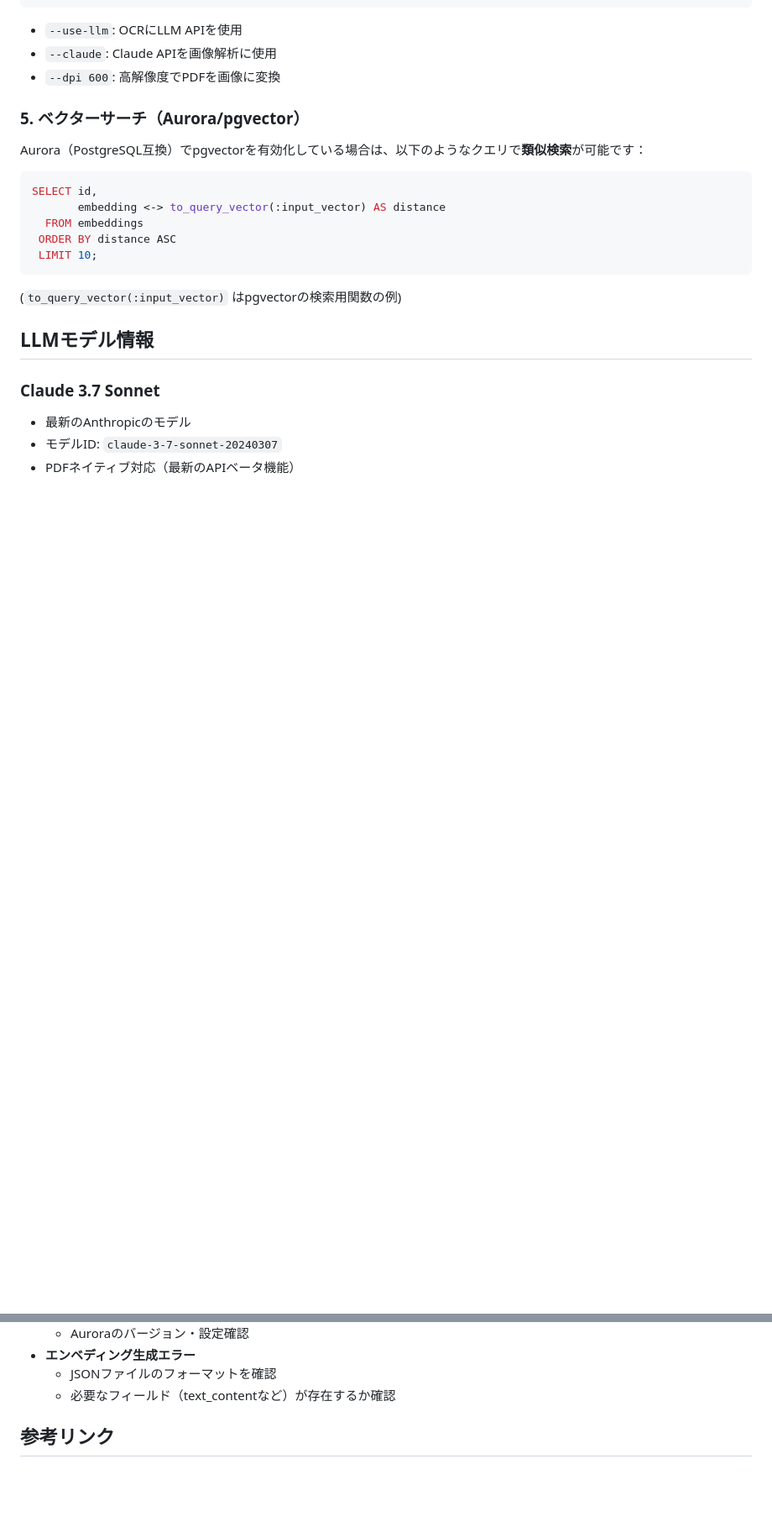
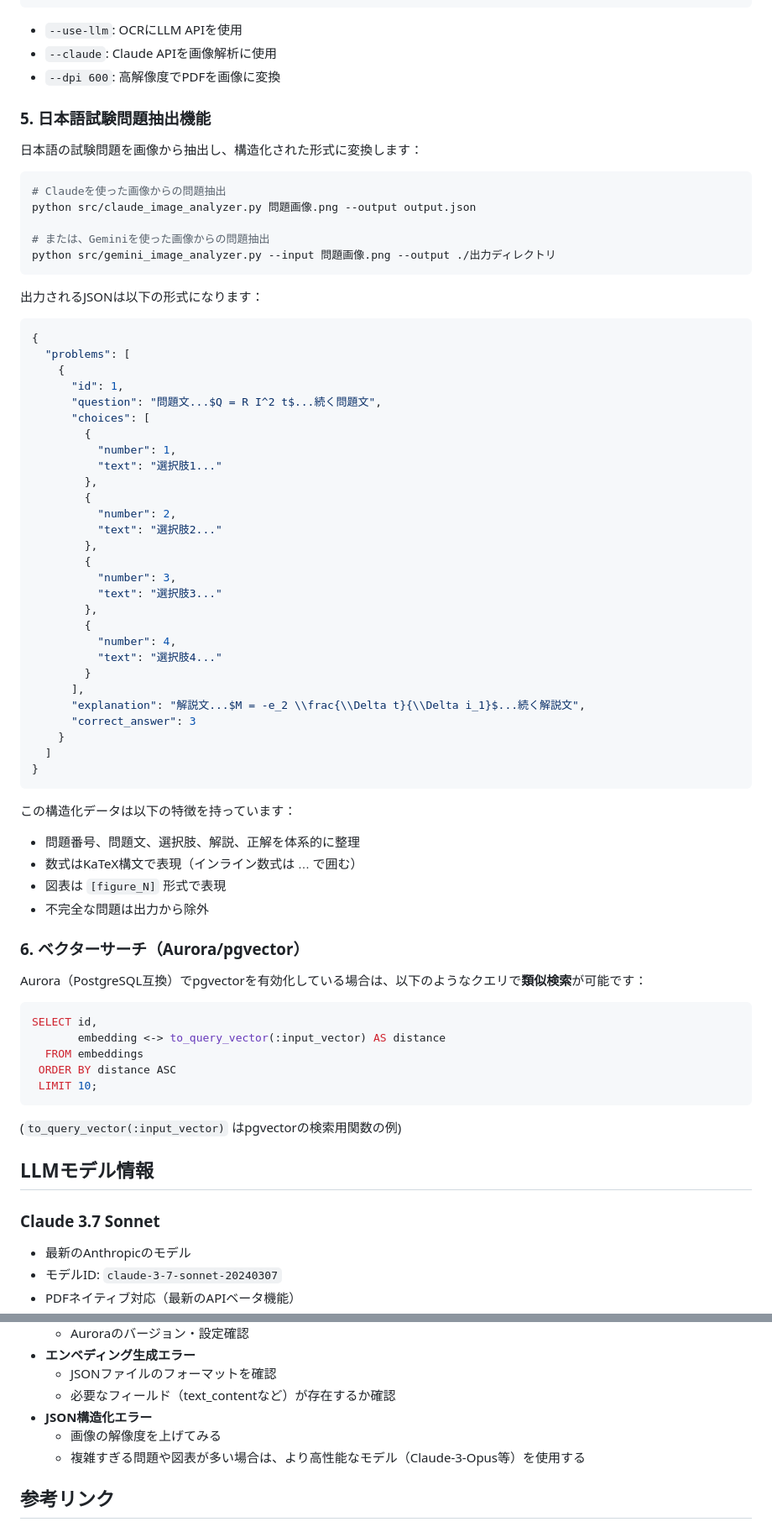
Before and after one commit to kento-nakai-ai/ocr, a Markdown page: README.md, 2 parts joined by grey strips. Shown: that part at 84% size. Rendered like a GitHub page; blank space fills up the shorter version.

Commit message:
READMEに日本語試験問題抽出機能を追加

````diff
--- a/README.md
+++ b/README.md
@@ -277,7 +344,58 @@ python src/embed_importer.py --input data/embedding --table embeddings
 - `--claude`: Claude APIを画像解析に使用
 - `--dpi 600`: 高解像度でPDFを画像に変換
 
-### 5. ベクターサーチ（Aurora/pgvector）
+### 5. 日本語試験問題抽出機能
+
+日本語の試験問題を画像から抽出し、構造化された形式に変換します：
+
+```bash
+# Claudeを使った画像からの問題抽出
+python src/claude_image_analyzer.py 問題画像.png --output output.json
+
+# または、Geminiを使った画像からの問題抽出
+python src/gemini_image_analyzer.py --input 問題画像.png --output ./出力ディレクトリ
+```
+
+出力されるJSONは以下の形式になります：
+
+```json
+{
+  "problems": [
+    {
+      "id": 1,
+      "question": "問題文...$Q = R I^2 t$...続く問題文",
+      "choices": [
+        {
+          "number": 1,
+          "text": "選択肢1..."
+        },
+        {
+          "number": 2,
+          "text": "選択肢2..."
+        },
+        {
+          "number": 3,
+          "text": "選択肢3..."
+        },
+        {
+          "number": 4,
+          "text": "選択肢4..."
+        }
+      ],
+      "explanation": "解説文...$M = -e_2 \\frac{\\Delta t}{\\Delta i_1}$...続く解説文",
+      "correct_answer": 3
+    }
+  ]
+}
+```
+
+この構造化データは以下の特徴を持っています：
+- 問題番号、問題文、選択肢、解説、正解を体系的に整理
+- 数式はKaTeX構文で表現（インライン数式は $...$ で囲む）
+- 図表は `[figure_N]` 形式で表現
+- 不完全な問題は出力から除外
+
+### 6. ベクターサーチ（Aurora/pgvector）
 
 Aurora（PostgreSQL互換）でpgvectorを有効化している場合は、以下のようなクエリで**類似検索**が可能です：
 
@@ -331,6 +451,9 @@ SELECT id,
 - **エンベディング生成エラー**
   - JSONファイルのフォーマットを確認
   - 必要なフィールド（text_contentなど）が存在するか確認
+- **JSON構造化エラー**
+  - 画像の解像度を上げてみる
+  - 複雑すぎる問題や図表が多い場合は、より高性能なモデル（Claude-3-Opus等）を使用する
 
 ## 参考リンク
 
````
Also changed, not shown: other parts of README.md (+70 -1 lines).
